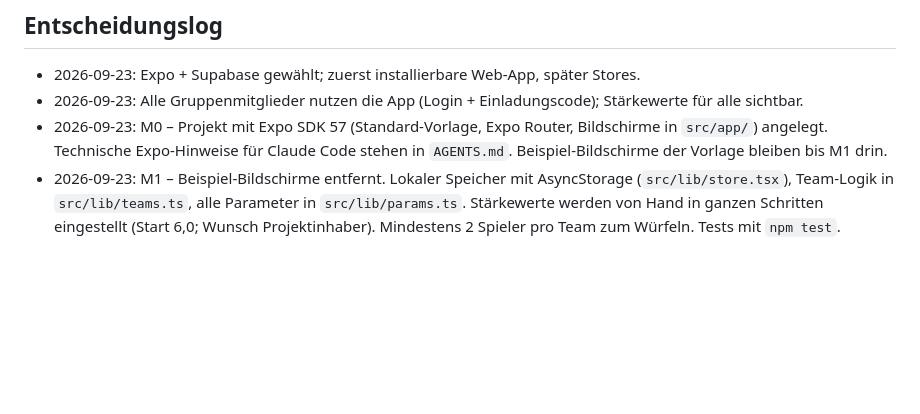
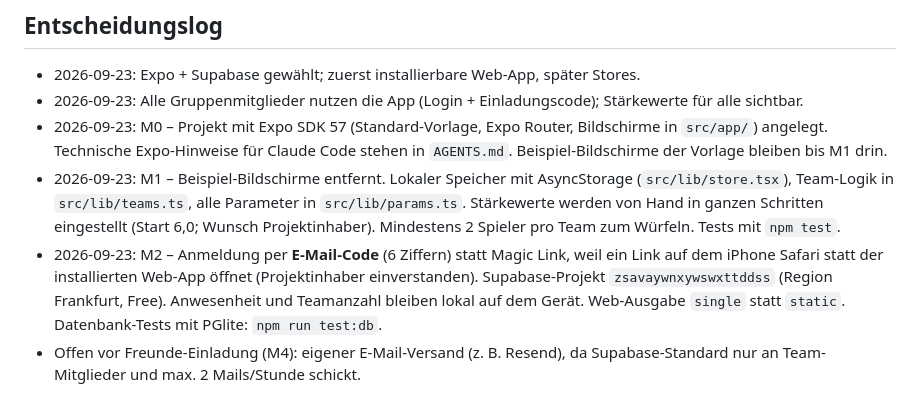
Before and after one commit to GeorgSchmierer/hobby-kicker, a Markdown page: CLAUDE.md, the part around the change. Rendered like a GitHub page; blank space fills up the shorter version.

Commit message:
Entscheidungslog: Anmeldung per E-Mail-Code, Supabase-Projekt
Co-Authored-By: Claude Opus 5.5 <noreply@anthropic.com>

```diff
--- a/CLAUDE.md
+++ b/CLAUDE.md
@@ -147,3 +147,5 @@ Alle Parameter (`D`, `K`, Gewichte) zentral an einer Stelle im Code halten, dami
 - 2026-09-23: Alle Gruppenmitglieder nutzen die App (Login + Einladungscode); Stärkewerte für alle sichtbar.
 - 2026-09-23: M0 – Projekt mit Expo SDK 57 (Standard-Vorlage, Expo Router, Bildschirme in `src/app/`) angelegt. Technische Expo-Hinweise für Claude Code stehen in `AGENTS.md`. Beispiel-Bildschirme der Vorlage bleiben bis M1 drin.
 - 2026-09-23: M1 – Beispiel-Bildschirme entfernt. Lokaler Speicher mit AsyncStorage (`src/lib/store.tsx`), Team-Logik in `src/lib/teams.ts`, alle Parameter in `src/lib/params.ts`. Stärkewerte werden von Hand in ganzen Schritten eingestellt (Start 6,0; Wunsch Projektinhaber). Mindestens 2 Spieler pro Team zum Würfeln. Tests mit `npm test`.
+- 2026-09-23: M2 – Anmeldung per **E-Mail-Code** (6 Ziffern) statt Magic Link, weil ein Link auf dem iPhone Safari statt der installierten Web-App öffnet (Projektinhaber einverstanden). Supabase-Projekt `zsavaywnxywswxttddss` (Region Frankfurt, Free). Anwesenheit und Teamanzahl bleiben lokal auf dem Gerät. Web-Ausgabe `single` statt `static`. Datenbank-Tests mit PGlite: `npm run test:db`.
+- Offen vor Freunde-Einladung (M4): eigener E-Mail-Versand (z. B. Resend), da Supabase-Standard nur an Team-Mitglieder und max. 2 Mails/Stunde schickt.
```
